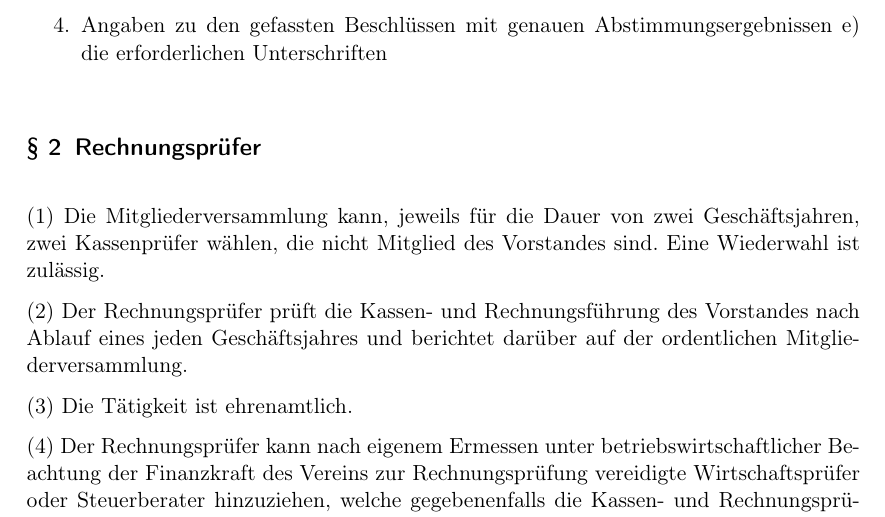
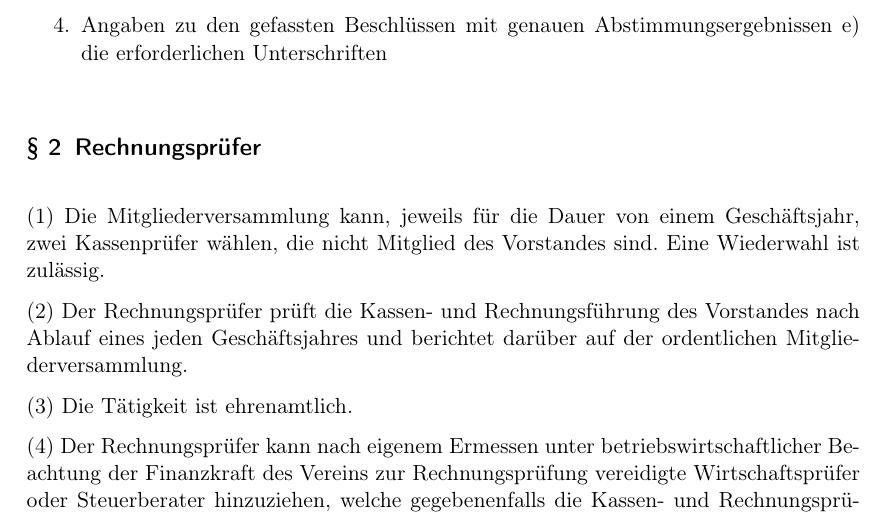
Before and after one commit to maschinendeck/Documents, a LaTeX document (Maschinendeck-MV-GO.tex): part of page 3 of 4, cut so that both start at the same text. Compiled offline with pdfLaTeX.

Commit message:
Amtszeit Kassenpruefer auf ein Jahr verkuerzt und Text angepasst

```diff
--- a/Maschinendeck-MV-GO.tex
+++ b/Maschinendeck-MV-GO.tex
@@ -46,7 +46,7 @@ Die Niederschrift soll folgende Angaben enthalten:
 
 \Paragraph{title={Rechnungsprüfer}}
 
-Die Mitgliederversammlung kann, jeweils für die Dauer von zwei Geschäftsjahren, zwei Kassenprüfer wählen, die nicht Mitglied des Vorstandes sind. Eine Wiederwahl ist zulässig.
+Die Mitgliederversammlung kann, jeweils für die Dauer von einem Geschäftsjahr, zwei Kassenprüfer wählen, die nicht Mitglied des Vorstandes sind. Eine Wiederwahl ist zulässig.
 
 Der Rechnungsprüfer prüft die Kassen- und Rechnungsführung des Vorstandes nach Ablauf eines jeden Geschäftsjahres und berichtet darüber auf der ordentlichen Mitgliederversammlung.
 
```
